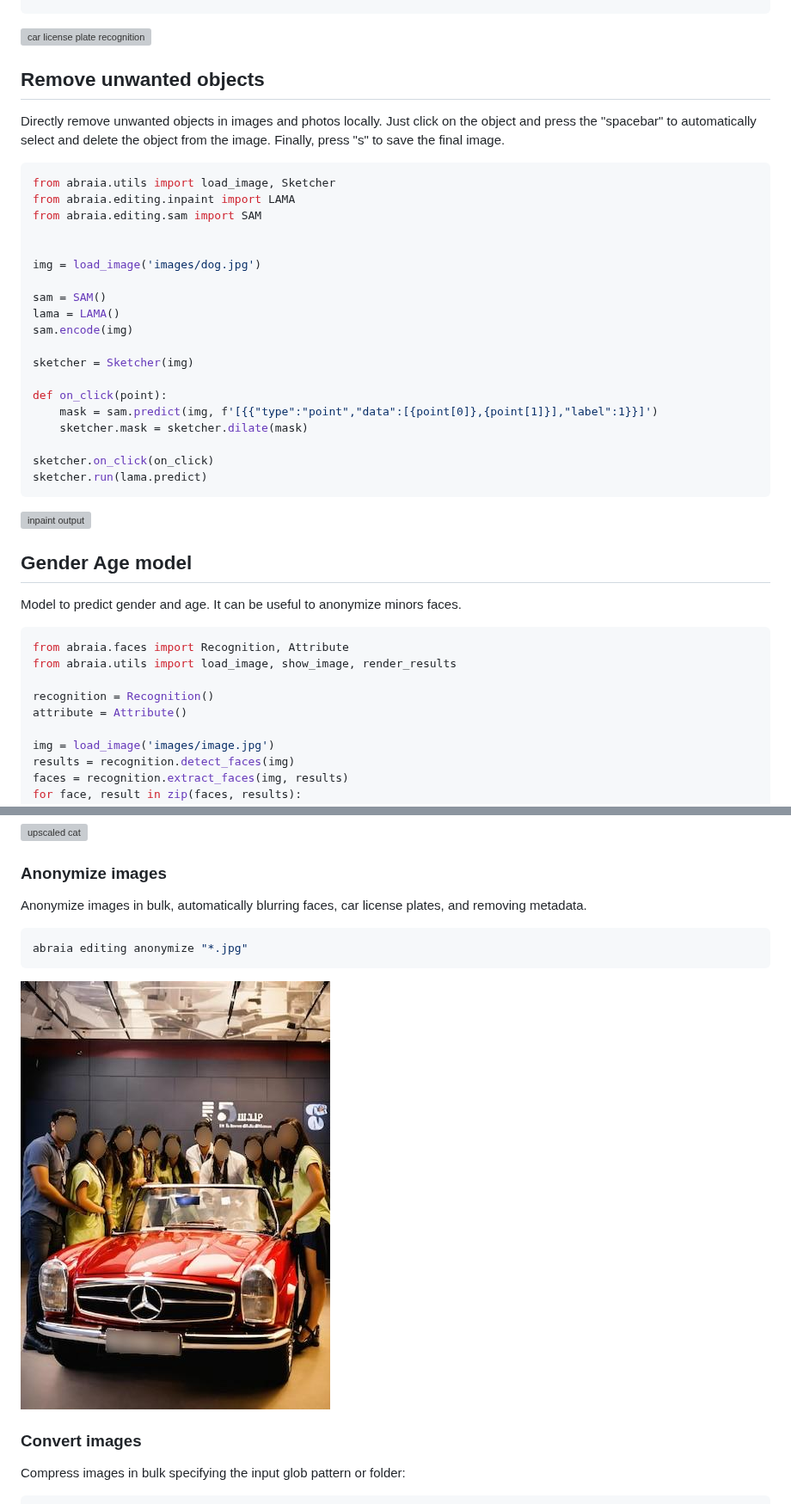
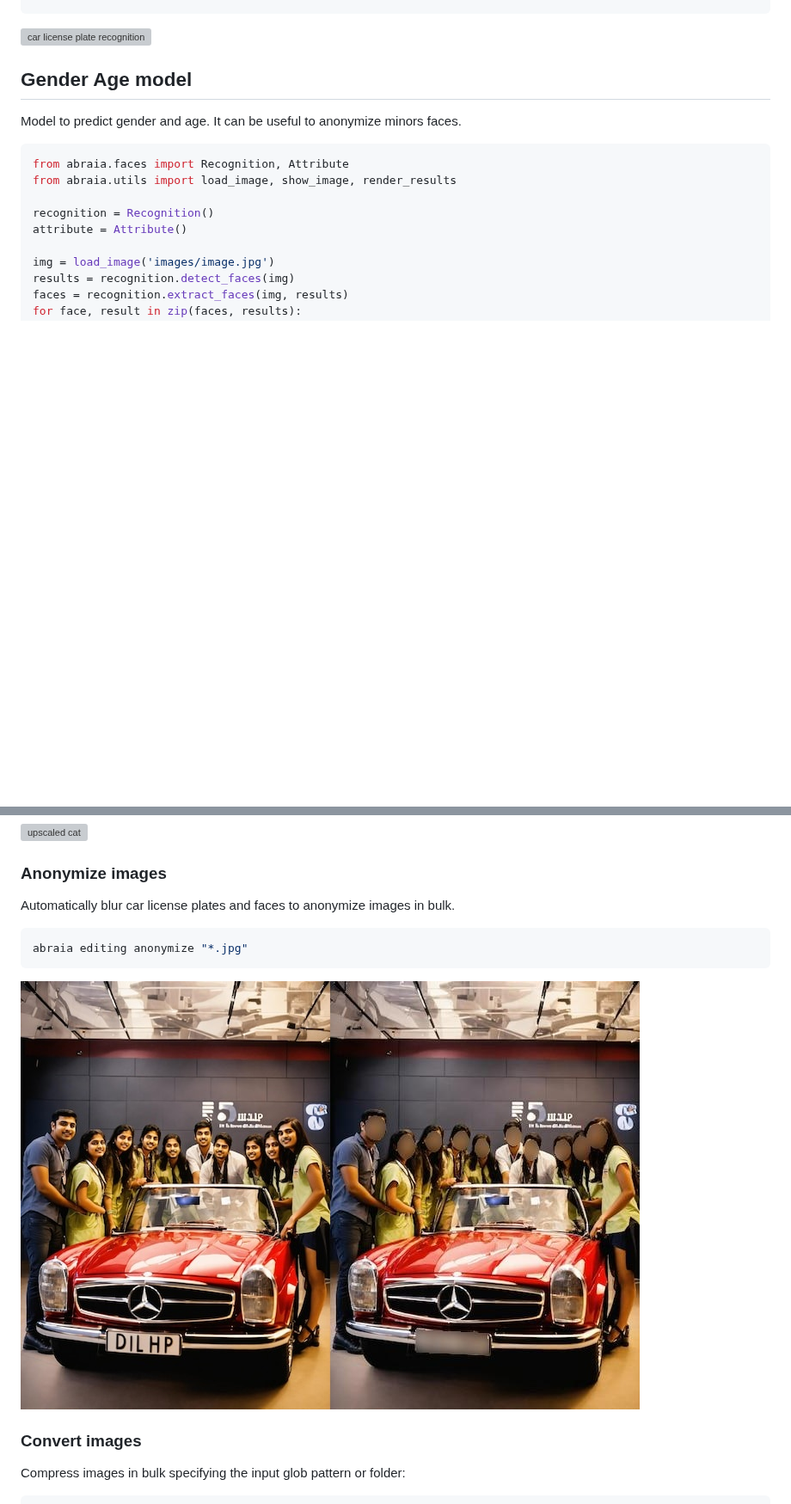
Before and after one commit to abraia/abraia-multiple, a Markdown page: README.md, 2 parts joined by grey strips. Shown at 86% size. GitHub-like rendering; pictures changed too: images/people-car-anonymized.jpg; blank space fills up the shorter version; grey boxes are pictures that could not be loaded.

````diff
--- a/README.md
+++ b/README.md
@@ -130,34 +104,6 @@ show_image(img)
 ```
 
 ![car license plate recognition](https://github.com/abraia/abraia-multiple/raw/master/images/car-plate.jpg)
-
-## Remove unwanted objects
-
-Directly remove unwanted objects in images and photos locally. Just click on the object and press the "spacebar" to automatically select and delete the object from the image. Finally, press "s" to save the final image.
-
-```python
-from abraia.utils import load_image, Sketcher
-from abraia.editing.inpaint import LAMA
-from abraia.editing.sam import SAM
-
-
-img = load_image('images/dog.jpg')
-
-sam = SAM()
-lama = LAMA()
-sam.encode(img)
-
-sketcher = Sketcher(img)
-
-def on_click(point):
-    mask = sam.predict(img, f'[{{"type":"point","data":[{point[0]},{point[1]}],"label":1}}]')
-    sketcher.mask = sketcher.dilate(mask)
-
-sketcher.on_click(on_click)
-sketcher.run(lama.predict)
-```
-
-![inpaint output](https://github.com/abraia/abraia-multiple/raw/master/images/inpaint-output.jpg)
 
 ## Gender Age model
 
@@ -207,7 +163,7 @@ abraia editing upscale "*.jpg"
 
 ### Anonymize images
 
-Anonymize images in bulk, automatically blurring faces, car license plates, and removing metadata.
+Automatically blur car license plates and faces to anonymize images in bulk.
 
 ```sh
 abraia editing anonymize "*.jpg"
````
Also changed, not shown: other parts of README.md (+13 -29 lines), 7 other files.
